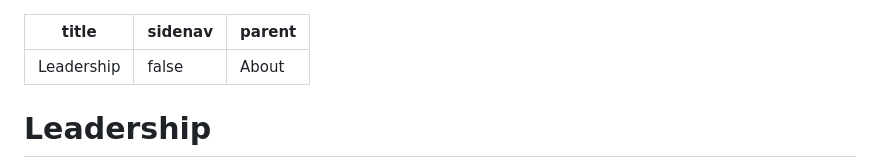
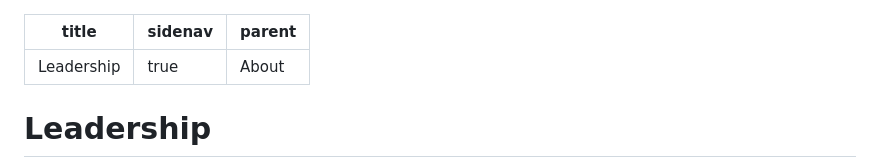
Before and after one commit to FEHRMTeam/fehrmdev, a Markdown page: src/content-pages/leadership.md, the part around the change. GitHub-like rendering.

Commit message:
Update Pages “leadership”

```diff
--- a/src/content-pages/leadership.md
+++ b/src/content-pages/leadership.md
@@ -1,6 +1,6 @@
 ---
 title: Leadership
-sidenav: false
+sidenav: true
 parent: About
 ---
 # Leadership
```
